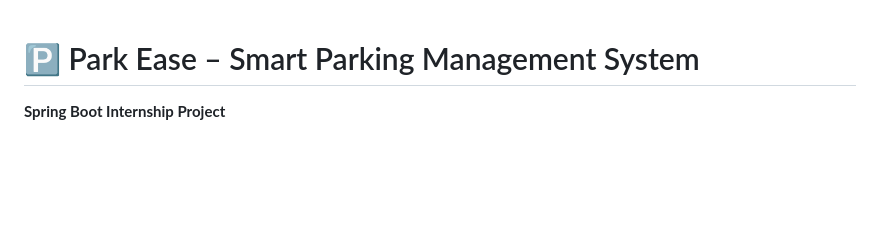
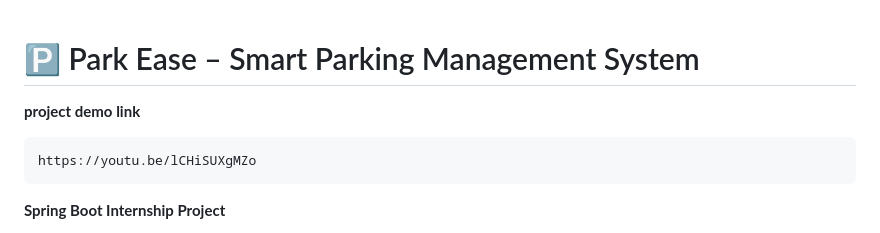
Before and after one commit to chetankhairnar05/Park_Ease_Batch_10, a Markdown page: readme.md, the part around the change. Drawn GitHub-style; blank space fills up the shorter version.

Commit message:
milestone 2

````diff
--- a/readme.md
+++ b/readme.md
@@ -1,4 +1,10 @@
 # 🅿️ Park Ease – Smart Parking Management System
+
+**project demo link**
+
+```
+https://youtu.be/lCHiSUXgMZo
+```
 
 **Spring Boot Internship Project**
 
````
